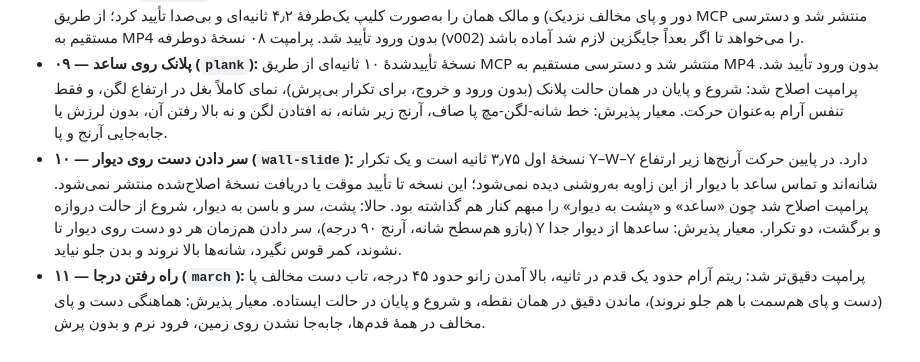
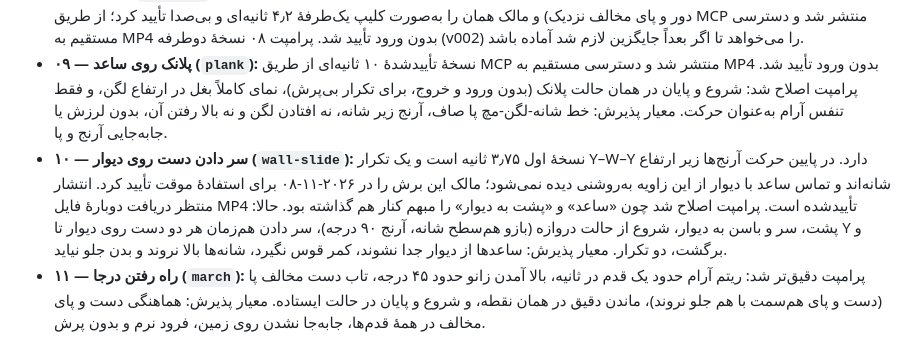
Before and after one commit to mojtabanpe/all_in_one, a Markdown page: docs/exercise-video-kit/README.fa.md, the part around the change. Rendered like a GitHub page.

Commit message:
docs(coach): verify published exercise video delivery

```diff
--- a/docs/exercise-video-kit/README.fa.md
+++ b/docs/exercise-video-kit/README.fa.md
@@ -83,5 +83,5 @@ URL نهایی هر فایل:
 - **۰۷ — حرکت W خوابیده (`prone-w`):** در بازبینی فریم‌های نسخهٔ دوم، پیشانی از حوله جدا می‌شود و سینه همراه بازوها بالا می‌آید. مالک همین نسخه را موقتاً تأیید کرد و منتشر شده است؛ نسخهٔ سوم جایگزین آن می‌شود. پرامپت نسخهٔ سوم زاویهٔ دوربین را طوری مشخص می‌کند که هر دو بازو و تماس پیشانی با حوله دیده شوند. معیار پذیرش این است که پیشانی، سینه و لگن در تمام تکرار روی تکیه‌گاه بمانند و فقط بازوهای خم‌شده کمی بالا بیایند.
 - **۰۸ — ددباگ (`dead-bug`):** از نسخهٔ اول (۲۰۲۶-۱۱-۰۷) تکرار اول رد شد چون هر دو دست با هم عقب رفتند. تکرار دوم درست بود (دست دور و پای مخالف نزدیک) و مالک همان را به‌صورت کلیپ یک‌طرفهٔ ۴٫۲ ثانیه‌ای و بی‌صدا تأیید کرد؛ از طریق MCP منتشر شد و دسترسی مستقیم به MP4 بدون ورود تأیید شد. پرامپت ۰۸ نسخهٔ دوطرفه (v002) را می‌خواهد تا اگر بعداً جایگزین لازم شد آماده باشد.
 - **۰۹ — پلانک روی ساعد (`plank`):** نسخهٔ تأییدشدهٔ ۱۰ ثانیه‌ای از طریق MCP منتشر شد و دسترسی مستقیم به MP4 بدون ورود تأیید شد. پرامپت اصلاح شد: شروع و پایان در همان حالت پلانک (بدون ورود و خروج، برای تکرار بی‌پرش)، نمای کاملاً بغل در ارتفاع لگن، و فقط تنفس آرام به‌عنوان حرکت. معیار پذیرش: خط شانه-لگن-مچ پا صاف، آرنج زیر شانه، نه افتادن لگن و نه بالا رفتن آن، بدون لرزش یا جابه‌جایی آرنج و پا.
-- **۱۰ — سر دادن دست روی دیوار (`wall-slide`):** نسخهٔ اول ۳٫۷۵ ثانیه است و یک تکرار Y–W–Y دارد. در پایین حرکت آرنج‌ها زیر ارتفاع شانه‌اند و تماس ساعد با دیوار از این زاویه به‌روشنی دیده نمی‌شود؛ این نسخه تا تأیید موقت یا دریافت نسخهٔ اصلاح‌شده منتشر نمی‌شود. پرامپت اصلاح شد چون «ساعد» و «پشت به دیوار» را مبهم کنار هم گذاشته بود. حالا: پشت، سر و باسن به دیوار، شروع از حالت دروازه (بازو هم‌سطح شانه، آرنج ۹۰ درجه)، سر دادن هم‌زمان هر دو دست روی دیوار تا Y و برگشت، دو تکرار. معیار پذیرش: ساعدها از دیوار جدا نشوند، کمر قوس نگیرد، شانه‌ها بالا نروند و بدن جلو نیاید.
+- **۱۰ — سر دادن دست روی دیوار (`wall-slide`):** نسخهٔ اول ۳٫۷۵ ثانیه است و یک تکرار Y–W–Y دارد. در پایین حرکت آرنج‌ها زیر ارتفاع شانه‌اند و تماس ساعد با دیوار از این زاویه به‌روشنی دیده نمی‌شود؛ مالک این برش را در ۲۰۲۶-۱۱-۰۸ برای استفادهٔ موقت تأیید کرد. انتشار منتظر دریافت دوبارهٔ فایل MP4 تأییدشده است. پرامپت اصلاح شد چون «ساعد» و «پشت به دیوار» را مبهم کنار هم گذاشته بود. حالا: پشت، سر و باسن به دیوار، شروع از حالت دروازه (بازو هم‌سطح شانه، آرنج ۹۰ درجه)، سر دادن هم‌زمان هر دو دست روی دیوار تا Y و برگشت، دو تکرار. معیار پذیرش: ساعدها از دیوار جدا نشوند، کمر قوس نگیرد، شانه‌ها بالا نروند و بدن جلو نیاید.
 - **۱۱ — راه رفتن درجا (`march`):** پرامپت دقیق‌تر شد: ریتم آرام حدود یک قدم در ثانیه، بالا آمدن زانو حدود ۴۵ درجه، تاب دست مخالف پا (دست و پای هم‌سمت با هم جلو نروند)، ماندن دقیق در همان نقطه، و شروع و پایان در حالت ایستاده. معیار پذیرش: هماهنگی دست و پای مخالف در همهٔ قدم‌ها، جابه‌جا نشدن روی زمین، فرود نرم و بدون پرش.
```
Also changed, not shown: docs/roadmaps/README.md (+1 -1 lines), docs/roadmaps/aio-coach-v1.md (+11 -8 lines).
